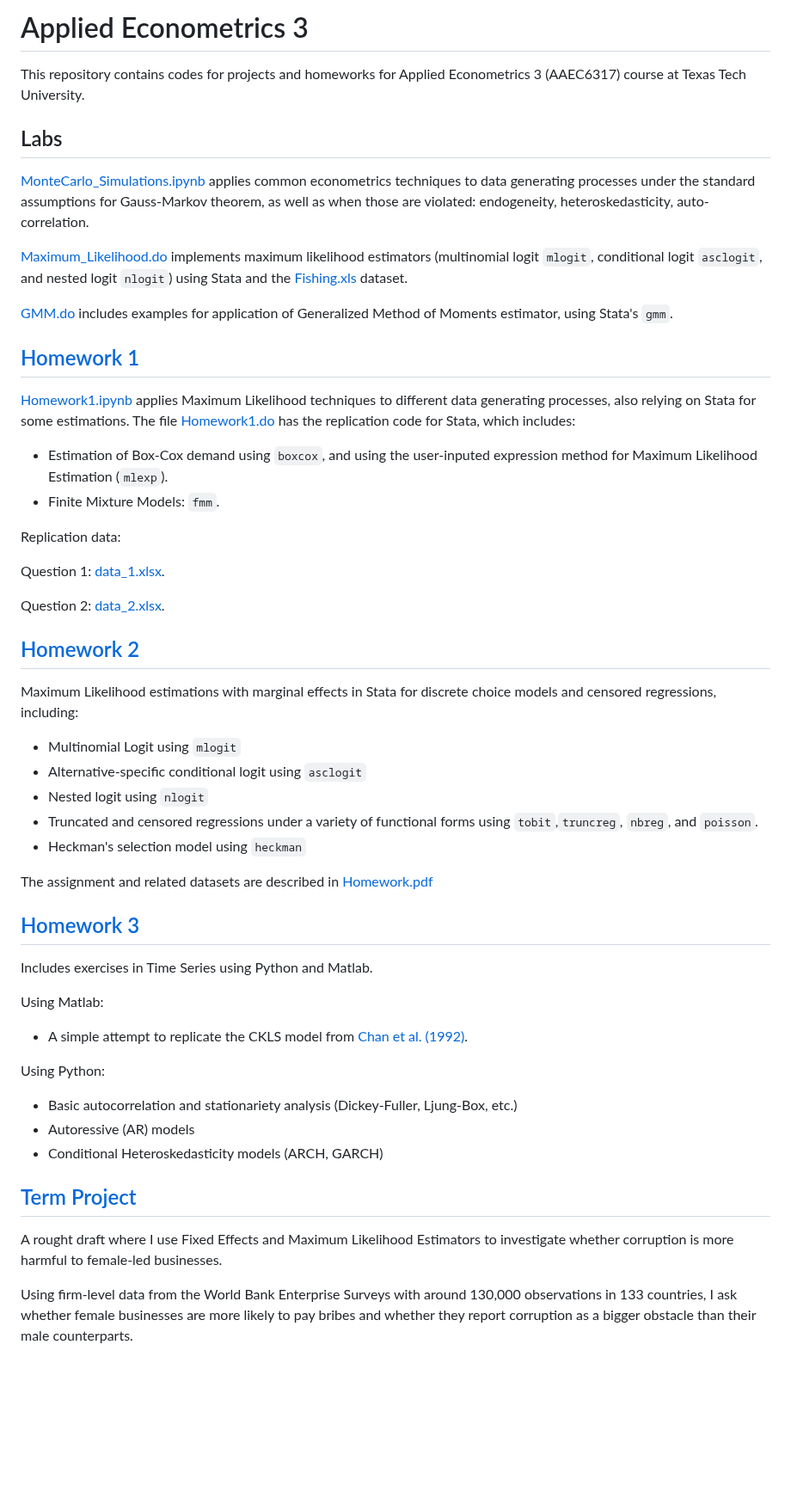
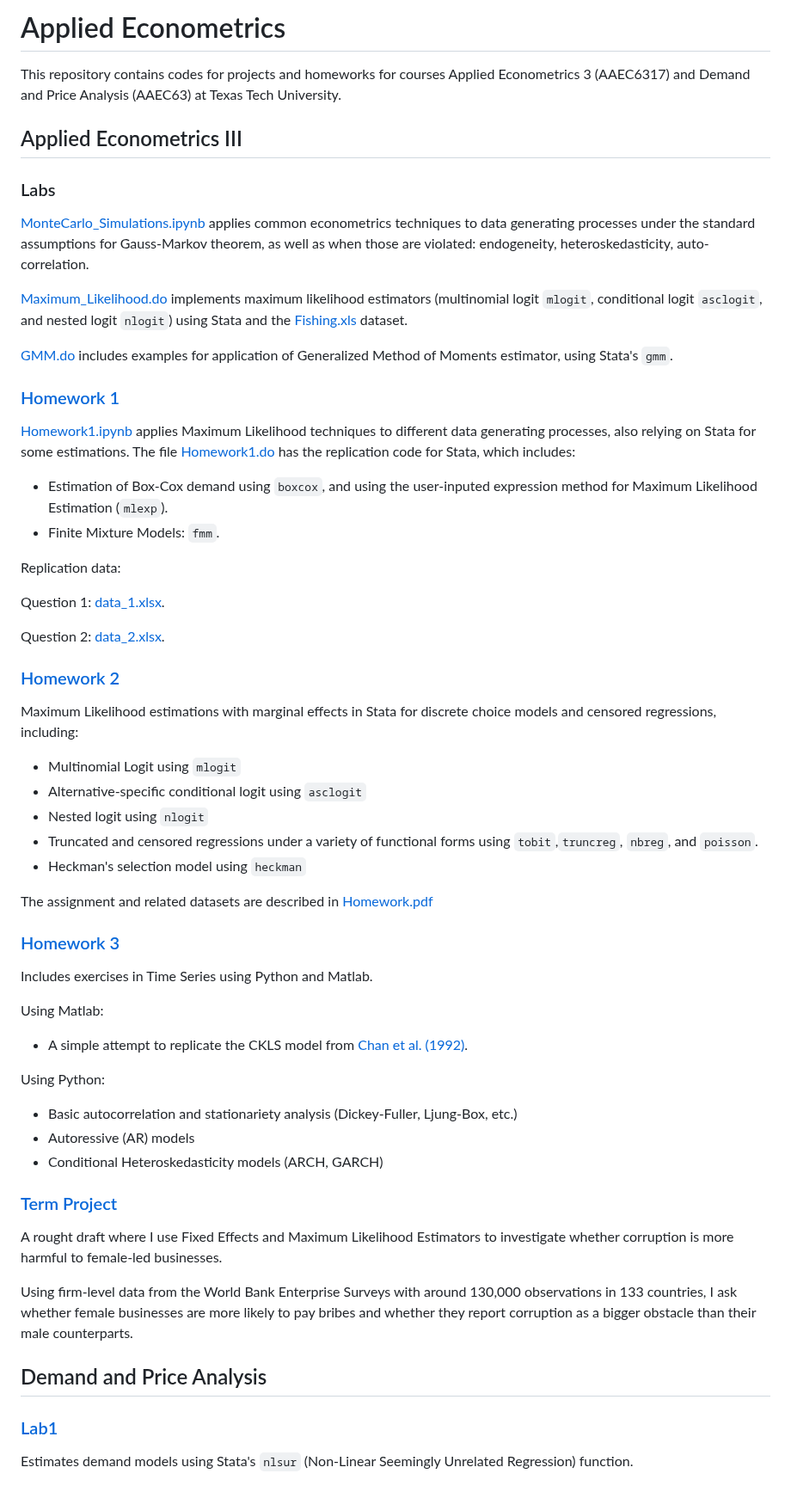
Before and after one commit to jpmvbastos/AppliedEconometrics, a Markdown page: README.md, the part around the change. Shown at 86% size. Drawn GitHub-style; blank space fills up the shorter version.

````diff
--- a/README.md
+++ b/README.md
@@ -1,8 +1,10 @@
-# Applied Econometrics 3
+# Applied Econometrics
 
-This repository contains codes for projects and homeworks for Applied Econometrics 3 (AAEC6317) course at Texas Tech University.
+This repository contains codes for projects and homeworks for courses Applied Econometrics 3 (AAEC6317) and Demand and Price Analysis (AAEC63) at Texas Tech University.
 
-## Labs
+## Applied Econometrics III
+
+### Labs
 
 [MonteCarlo_Simulations.ipynb](https://github.com/jpmvbastos/AppliedEconometrics3/blob/main/MonteCarlo_Simulations.ipynb) applies common econometrics techniques to data generating processes under the standard assumptions for Gauss-Markov theorem, as well as when those are violated: endogeneity, heteroskedasticity, auto-correlation.
 
@@ -11,7 +13,7 @@ This repository contains codes for projects and homeworks for Applied Econometri
 [GMM.do](https://github.com/jpmvbastos/AppliedEconometrics/blob/main/Labs/GMM.do) includes examples for application of Generalized Method of Moments estimator, using Stata's ```gmm```.
 
 
-## [Homework 1](https://github.com/jpmvbastos/AppliedEconometrics3/tree/main/Homework1)
+### [Homework 1](https://github.com/jpmvbastos/AppliedEconometrics3/tree/main/Homework1)
 [Homework1.ipynb](https://github.com/jpmvbastos/AppliedEconometrics3/blob/main/Homework1/Homework1.ipynb) applies Maximum Likelihood techniques to different data generating processes, also relying on Stata for some estimations. The file [Homework1.do](https://github.com/jpmvbastos/AppliedEconometrics3/blob/main/Homework1/Homework1.ipynb) has the replication code for Stata, which includes:
 - Estimation of Box-Cox demand using ```boxcox```, and using the user-inputed expression method for Maximum Likelihood Estimation (```mlexp```).
 - Finite Mixture Models: ```fmm```.
@@ -22,7 +24,7 @@ Question 1: [data_1.xlsx](https://github.com/jpmvbastos/AppliedEconometrics3/blo
 
 Question 2: [data_2.xlsx](https://github.com/jpmvbastos/AppliedEconometrics3/blob/main/Homework1/data_2.xlsx).
 
-## [Homework 2](https://github.com/jpmvbastos/AppliedEconometrics3/tree/main/Homework2)
+### [Homework 2](https://github.com/jpmvbastos/AppliedEconometrics3/tree/main/Homework2)
 
 Maximum Likelihood estimations with marginal effects in Stata for discrete choice models and censored regressions, including:
 - Multinomial Logit using ```mlogit```
@@ -33,7 +35,7 @@ Maximum Likelihood estimations with marginal effects in Stata for discrete choic
 
 The assignment and related datasets are described in [Homework.pdf](https://github.com/jpmvbastos/AppliedEconometrics/blob/main/Homework2/Homework2.pdf)
 
-## [Homework 3](https://github.com/jpmvbastos/AppliedEconometrics3/tree/main/Homework3)
+### [Homework 3](https://github.com/jpmvbastos/AppliedEconometrics3/tree/main/Homework3)
 
 Includes exercises in Time Series using Python and Matlab.
 
@@ -45,8 +47,15 @@ Using Python:
 - Autoressive (AR) models
 - Conditional Heteroskedasticity models (ARCH, GARCH)
 
-## [Term Project](https://github.com/jpmvbastos/AppliedEconometrics3/tree/main/TermProject)
+### [Term Project](https://github.com/jpmvbastos/AppliedEconometrics3/tree/main/TermProject)
 
 A rought draft where I use Fixed Effects and Maximum Likelihood Estimators to investigate whether corruption is more harmful to female-led businesses.
 
 Using firm-level data from the World Bank Enterprise Surveys with around 130,000 observations in 133 countries, I ask whether female businesses are more likely to pay bribes and whether they report corruption as a bigger obstacle than their male counterparts.
+
+
+## Demand and Price Analysis
+
+### [Lab1]()
+
+Estimates demand models using Stata's ```nlsur``` (Non-Linear Seemingly Unrelated Regression) function.
````
